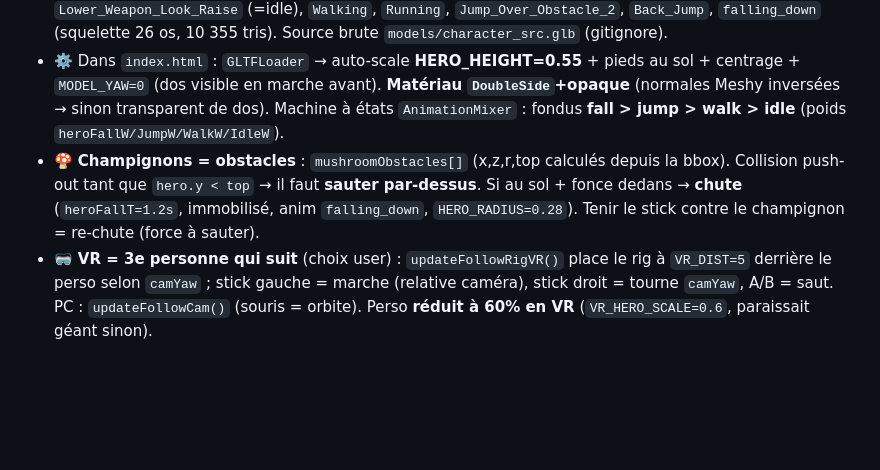
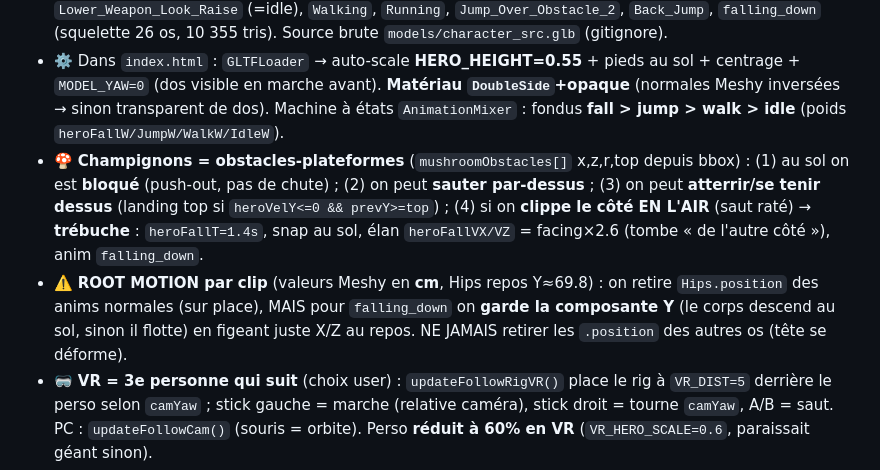
Before and after one commit to aschercohen-a11y/wispy-puff-vr, a Markdown page: vr.md, the part around the change. Drawn GitHub-style; blank space fills up the shorter version.

Commit message:
vr.md : mecanique champignon-plateforme + root motion par clip (garde Y de la chute)
Co-Authored-By: Claude Opus 4.8 <noreply@anthropic.com>
Claude-Session: https://claude.ai/code/session_017CwjpjjYKw6DUthuXVFzi9

```diff
--- a/vr.md
+++ b/vr.md
@@ -17,7 +17,8 @@
 - 🔄 **VIRAGE GAMEPLAY** : fini le fantôme volant → **personnage jouable 3e personne** (marche + saut + gravité + ramasse les diamants). Contrôles : PC joystick+WASD marche / souris = orbite caméra / Espace = saut ; mobile joystick+bouton saut ; VR stick = marche, A/B = saut.
 - ✅ **VRAI PERSO Meshy intégré** : `models/character.glb` (bandicoot style Crash). Optimisé **14,6 Mo → 1,3 Mo** (`gltf-transform resize 1024` puis `webp` — PAS `optimize`/simplify, casserait le skin). **6 anims** : `Lower_Weapon_Look_Raise` (=idle), `Walking`, `Running`, `Jump_Over_Obstacle_2`, `Back_Jump`, `falling_down` (squelette 26 os, 10 355 tris). Source brute `models/character_src.glb` (gitignore).
 - ⚙️ Dans `index.html` : `GLTFLoader` → auto-scale **HERO_HEIGHT=0.55** + pieds au sol + centrage + `MODEL_YAW=0` (dos visible en marche avant). **Matériau `DoubleSide`+opaque** (normales Meshy inversées → sinon transparent de dos). Machine à états `AnimationMixer` : fondus **fall > jump > walk > idle** (poids `heroFallW/JumpW/WalkW/IdleW`).
-- 🍄 **Champignons = obstacles** : `mushroomObstacles[]` (x,z,r,top calculés depuis la bbox). Collision push-out tant que `hero.y < top` → il faut **sauter par-dessus**. Si au sol + fonce dedans → **chute** (`heroFallT=1.2s`, immobilisé, anim `falling_down`, `HERO_RADIUS=0.28`). Tenir le stick contre le champignon = re-chute (force à sauter).
+- 🍄 **Champignons = obstacles-plateformes** (`mushroomObstacles[]` x,z,r,top depuis bbox) : (1) au sol on est **bloqué** (push-out, pas de chute) ; (2) on peut **sauter par-dessus** ; (3) on peut **atterrir/se tenir dessus** (landing top si `heroVelY<=0 && prevY>=top`) ; (4) si on **clippe le côté EN L'AIR** (saut raté) → **trébuche** : `heroFallT=1.4s`, snap au sol, élan `heroFallVX/VZ` = facing×2.6 (tombe « de l'autre côté »), anim `falling_down`.
+- ⚠️ **ROOT MOTION par clip** (valeurs Meshy en **cm**, Hips repos Y≈69.8) : on retire `Hips.position` des anims normales (sur place), MAIS pour `falling_down` on **garde la composante Y** (le corps descend au sol, sinon il flotte) en figeant juste X/Z au repos. NE JAMAIS retirer les `.position` des autres os (tête se déforme).
 - 🥽 **VR = 3e personne qui suit** (choix user) : `updateFollowRigVR()` place le rig à `VR_DIST=5` derrière le perso selon `camYaw` ; stick gauche = marche (relative caméra), stick droit = tourne `camYaw`, A/B = saut. PC : `updateFollowCam()` (souris = orbite). Perso **réduit à 60% en VR** (`VR_HERO_SCALE=0.6`, paraissait géant sinon).
 - ⚠️ **ROOT MOTION — piège** : le saut/marche Meshy translate le bassin → le modèle partait en avant puis re-snappait. Fix = retirer les pistes `.position` **UNIQUEMENT de l'os `Hips`** au chargement (`clips.forEach`... filtre `Hips.position`). NE PAS retirer toutes les `.position` : la tête (`Head`) a une position de repos ≠ animée → elle se déforme quand elle tourne (bug idle observé). La physique gère saut/déplacement.
 - 💡 **À FAIRE** : brancher Running sur un sprint ; régler `VR_HERO_SCALE`/`VR_DIST` selon ressenti casque.
```
